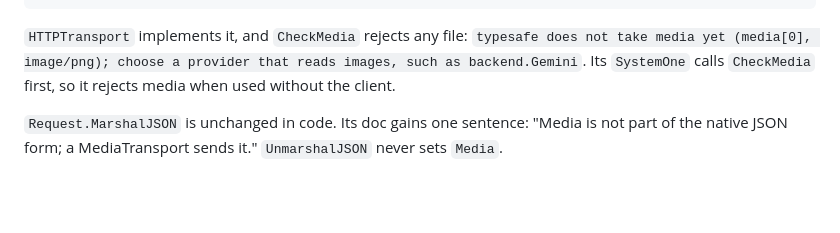
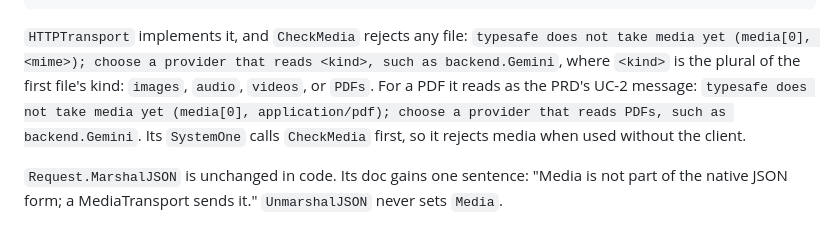
Before and after one commit to deepnoodle-ai/decide, a Markdown page: docs/design/media-api.md, the part around the change. GitHub-like rendering; blank space fills up the shorter version.

Commit message:
docs(design): the TypeSafe media error names the first file's kind
Co-Authored-By: Claude Opus 5.5 <noreply@anthropic.com>

````diff
--- a/docs/design/media-api.md
+++ b/docs/design/media-api.md
@@ -86,8 +86,12 @@ type MediaTransport interface {
 ```
 
 `HTTPTransport` implements it, and `CheckMedia` rejects any file:
-`typesafe does not take media yet (media[0], image/png); choose a provider
-that reads images, such as backend.Gemini`. Its `SystemOne` calls
+`typesafe does not take media yet (media[0], <mime>); choose a provider
+that reads <kind>, such as backend.Gemini`, where `<kind>` is the plural
+of the first file's kind: `images`, `audio`, `videos`, or `PDFs`. For a
+PDF it reads as the PRD's UC-2 message:
+`typesafe does not take media yet (media[0], application/pdf); choose a
+provider that reads PDFs, such as backend.Gemini`. Its `SystemOne` calls
 `CheckMedia` first, so it rejects media when used without the client.
 
 `Request.MarshalJSON` is unchanged in code. Its doc gains one sentence:
````
